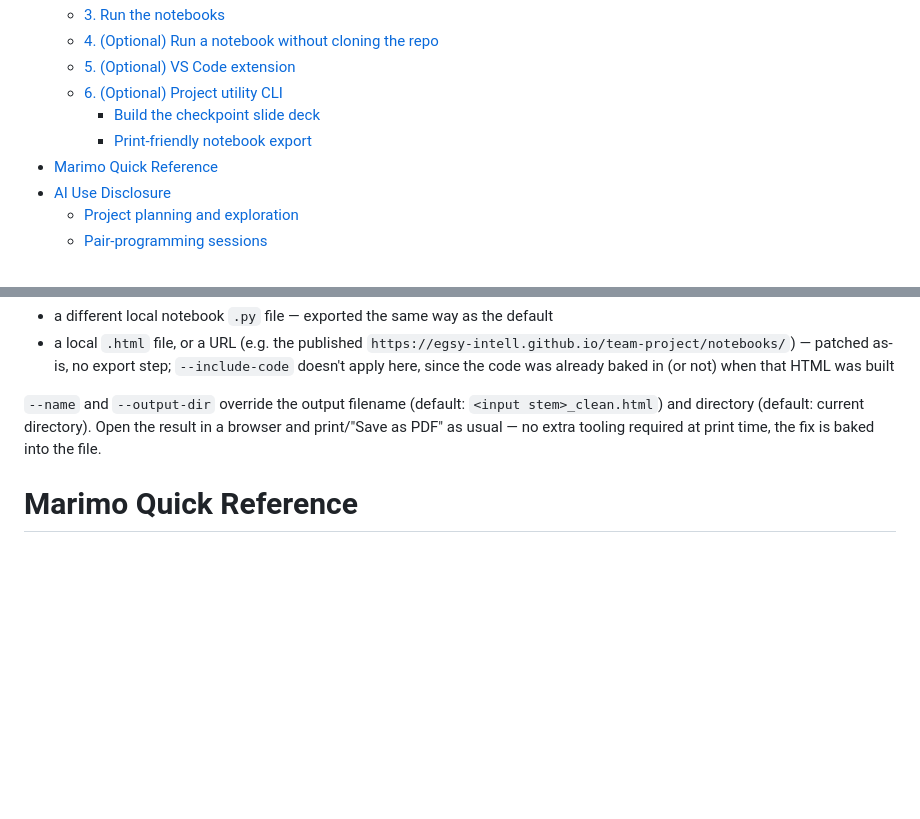
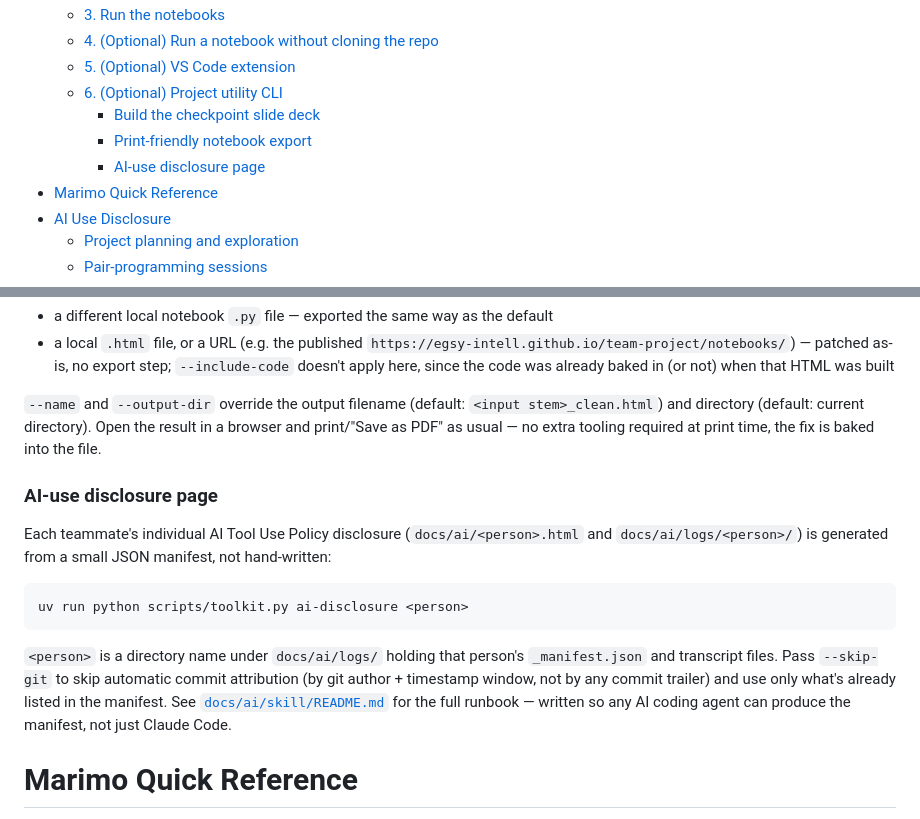
Before and after one commit to egsy-intell/team-project, a Markdown page: README.md, 2 parts joined by grey strips. Rendered like a GitHub page; blank space fills up the shorter version.

````diff
--- a/README.md
+++ b/README.md
@@ -9,6 +9,7 @@
   - [6. (Optional) Project utility CLI](#6-optional-project-utility-cli)
     - [Build the checkpoint slide deck](#build-the-checkpoint-slide-deck)
     - [Print-friendly notebook export](#print-friendly-notebook-export)
+    - [AI-use disclosure page](#ai-use-disclosure-page)
 - [Marimo Quick Reference](#marimo-quick-reference)
 - [AI Use Disclosure](#ai-use-disclosure)
   - [Project planning and exploration](#project-planning-and-exploration)
@@ -105,6 +106,24 @@ With no arguments this runs `marimo export html` locally against `notebooks/inde
 
 `--name` and `--output-dir` override the output filename (default: `<input stem>_clean.html`) and directory (default: current directory). Open the result in a browser and print/"Save as PDF" as usual — no extra tooling required at print time, the fix is baked into the file.
 
+### AI-use disclosure page
+
+Each teammate's individual AI Tool Use Policy disclosure
+(`docs/ai/<person>.html` and `docs/ai/logs/<person>/`) is generated from
+a small JSON manifest, not hand-written:
+
+```bash
+uv run python scripts/toolkit.py ai-disclosure <person>
+```
+
+`<person>` is a directory name under `docs/ai/logs/` holding that
+person's `_manifest.json` and transcript files. Pass `--skip-git` to
+skip automatic commit attribution (by git author + timestamp window,
+not by any commit trailer) and use only what's already listed in the
+manifest. See [`docs/ai/skill/README.md`](docs/ai/skill/README.md) for
+the full runbook — written so any AI coding agent can produce the
+manifest, not just Claude Code.
+
 # Marimo Quick Reference
 
 Marimo notebooks are just Python files — no hidden state, no `.ipynb` JSON.
````
Also changed, not shown: AGENTS.md (+20 -0 lines).
